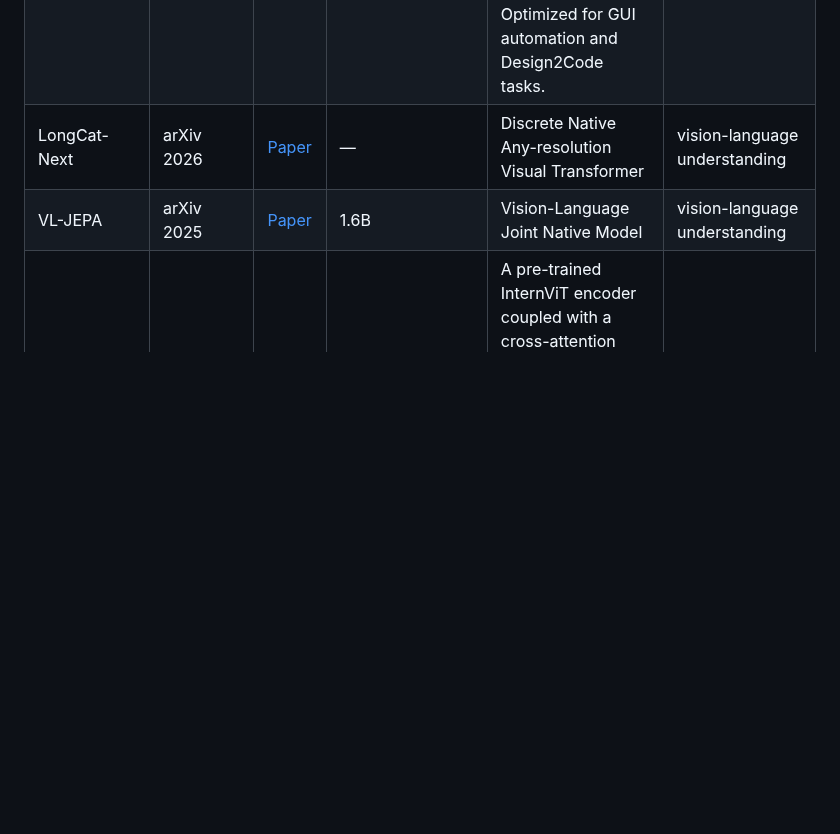
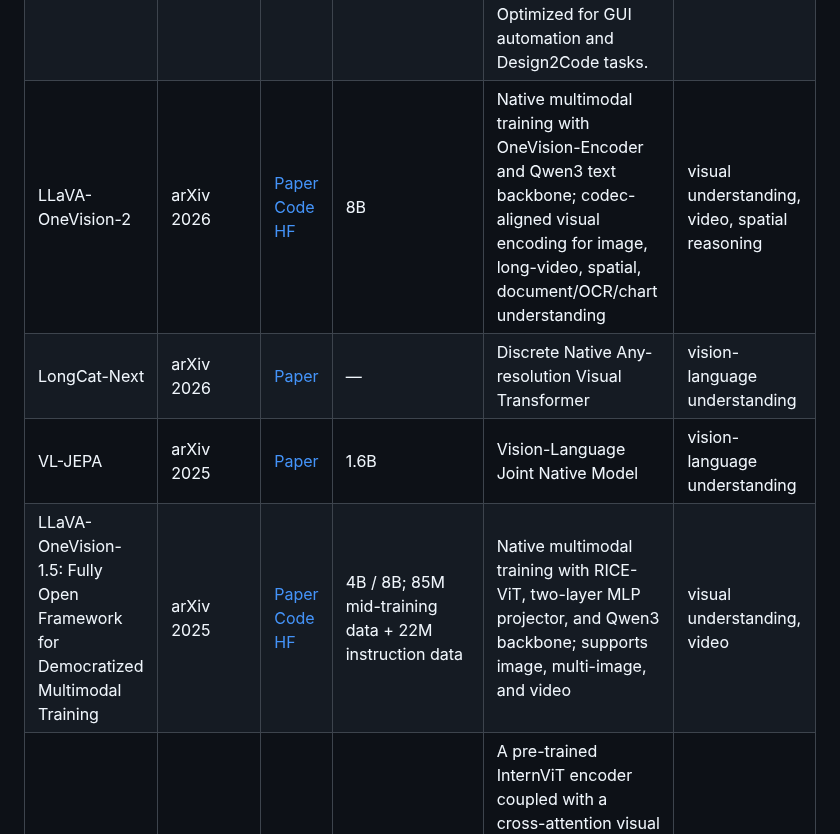
Before and after one commit to OpenEnvision/Awesome-Multimodal-Modeling, a Markdown page: README.md, the part around the change. Drawn GitHub-style; blank space fills up the shorter version.

Commit message:
add llava-onevision1.5 2

```diff
--- a/README.md
+++ b/README.md
@@ -765,8 +765,10 @@ Recent scaling-law evidence suggests early-fusion NMMs are often stronger at low
 | Kimi K2.6 | Moonshot AI 2026 | [Blog](https://www.kimi.com/blog/kimi-k2-6) | MoE Architecture: 32B active / 1T total parameters; supports 256K context | Native multimodal MoE with MLA (Multi-head Latent Attention) and MoonViT encoder | Unified multimodal understanding, long-horizon coding, and agent swarms |
 | Llama4 | arXiv 2026 | [Paper](https://arxiv.org/abs/2601.11659) [Blog](https://ai.meta.com/blog/llama-4-multimodal-intelligence/) | Scout/Maverick: 17B active / ~109B–400B total; Behemoth: ~2T total | Native multimodal, MoE architecture with early fusion and vision encoder | vision-language understanding |
 | GLM-5V-Turbo: Toward a Native Foundation Model for Multimodal Agents | arXiv 2026 | [Paper](https://arxiv.org/abs/2604.26752) | |Native multimodal foundation model featuring the CogViT vision encoder; employs Multimodal Multi-Token Prediction (MMTP) and joint reinforcement learning across 30+ agentic task categories. Optimized for GUI automation and Design2Code tasks. | multimodal agentic reasoning |
+| LLaVA-OneVision-2 | arXiv 2026 | [Paper](https://github.com/anxiangsir/ov2_asset/blob/main/LLaVA_OneVision_2.pdf) [Code](https://github.com/EvolvingLMMs-Lab/LLaVA-OneVision-2) [HF](https://huggingface.co/lmms-lab-encoder/LLaVA-OneVision-2-8B-Instruct) | 8B | Native multimodal training with OneVision-Encoder and Qwen3 text backbone; codec-aligned visual encoding for image, long-video, spatial, document/OCR/chart understanding | visual understanding, video, spatial reasoning |
 | LongCat-Next | arXiv 2026 | [Paper](https://arxiv.org/abs/2603.27538) | — | Discrete Native Any-resolution Visual Transformer | vision-language understanding |
 | VL-JEPA | arXiv 2025 | [Paper](https://arxiv.org/pdf/2512.10942) |  1.6B | Vision-Language Joint Native Model | vision-language understanding |
+| LLaVA-OneVision-1.5: Fully Open Framework for Democratized Multimodal Training | arXiv 2025 | [Paper](https://arxiv.org/abs/2509.23661) [Code](https://github.com/EvolvingLMMs-Lab/LLaVA-OneVision-1.5) [HF](https://huggingface.co/collections/lmms-lab/llava-onevision-15-68d385fe73b50bd22de23713) | 4B / 8B; 85M mid-training data + 22M instruction data | Native multimodal training with RICE-ViT, two-layer MLP projector, and Qwen3 backbone; supports image, multi-image, and video | visual understanding, video |
 | InternVL3 | arXiv 2025 | [Paper](https://arxiv.org/pdf/2504.10479) | — | A pre-trained InternViT encoder coupled with a cross-attention visual expert, employing a deep but late-fusion strategy to ensure seamless multimodal alignment while strictly preserving native LLM reasoning and linguistic proficiency. | vision-language understanding |
 | InternVL3.5 | arXiv 2025 | [Paper](https://arxiv.org/pdf/2508.18265) | — | A pre-trained ViT encoder with a visual expert that uses cross-attention for deep but late-style fusion to the LLM, preserving its capabilities. | vision-language understanding |
 | Qwen3.5 | - | [Blog](https://qwen.ai/blog?id=qwen3.5) | — | Discrete Native Any-resolution Visual Transformer | vision-language understanding |
```
